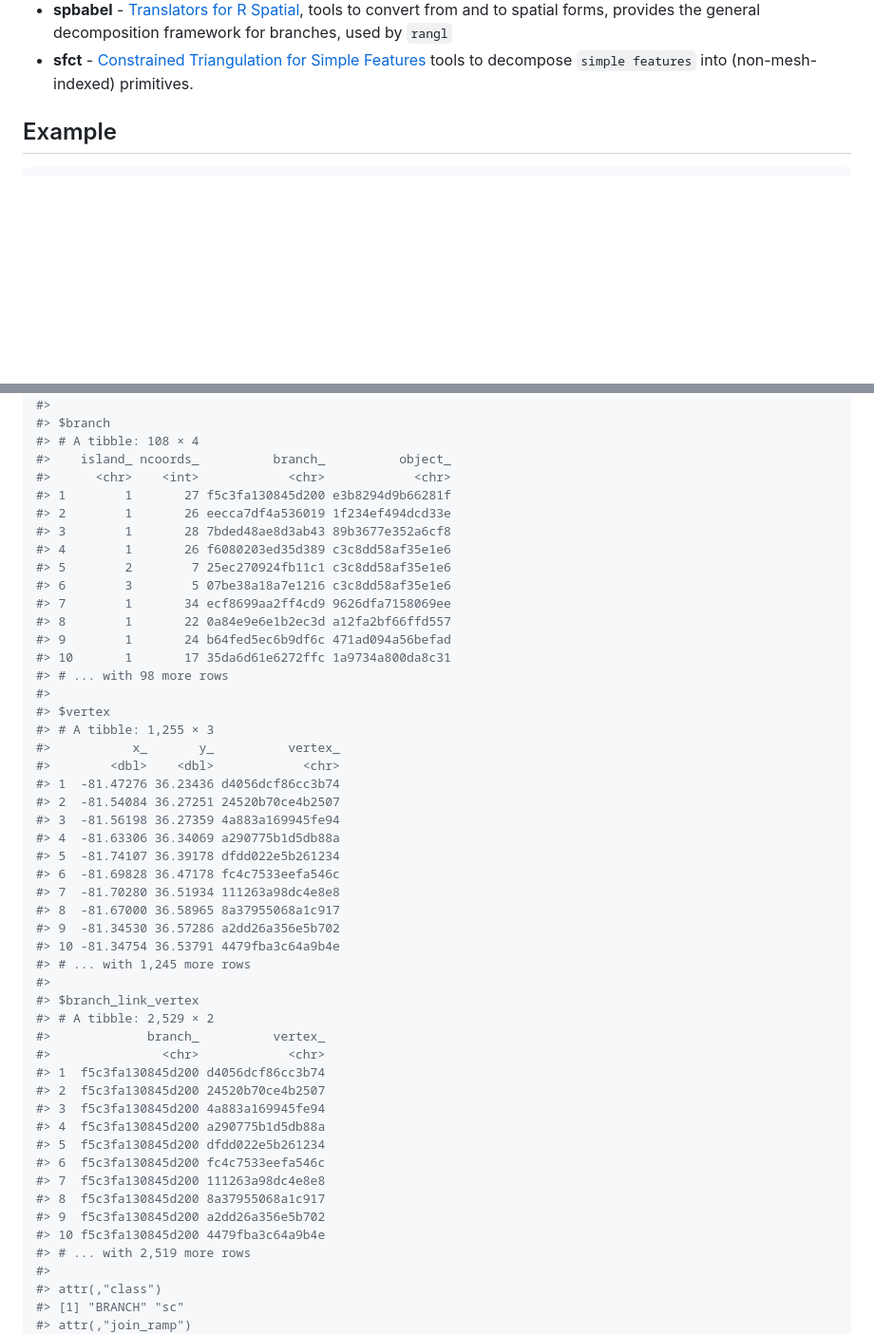
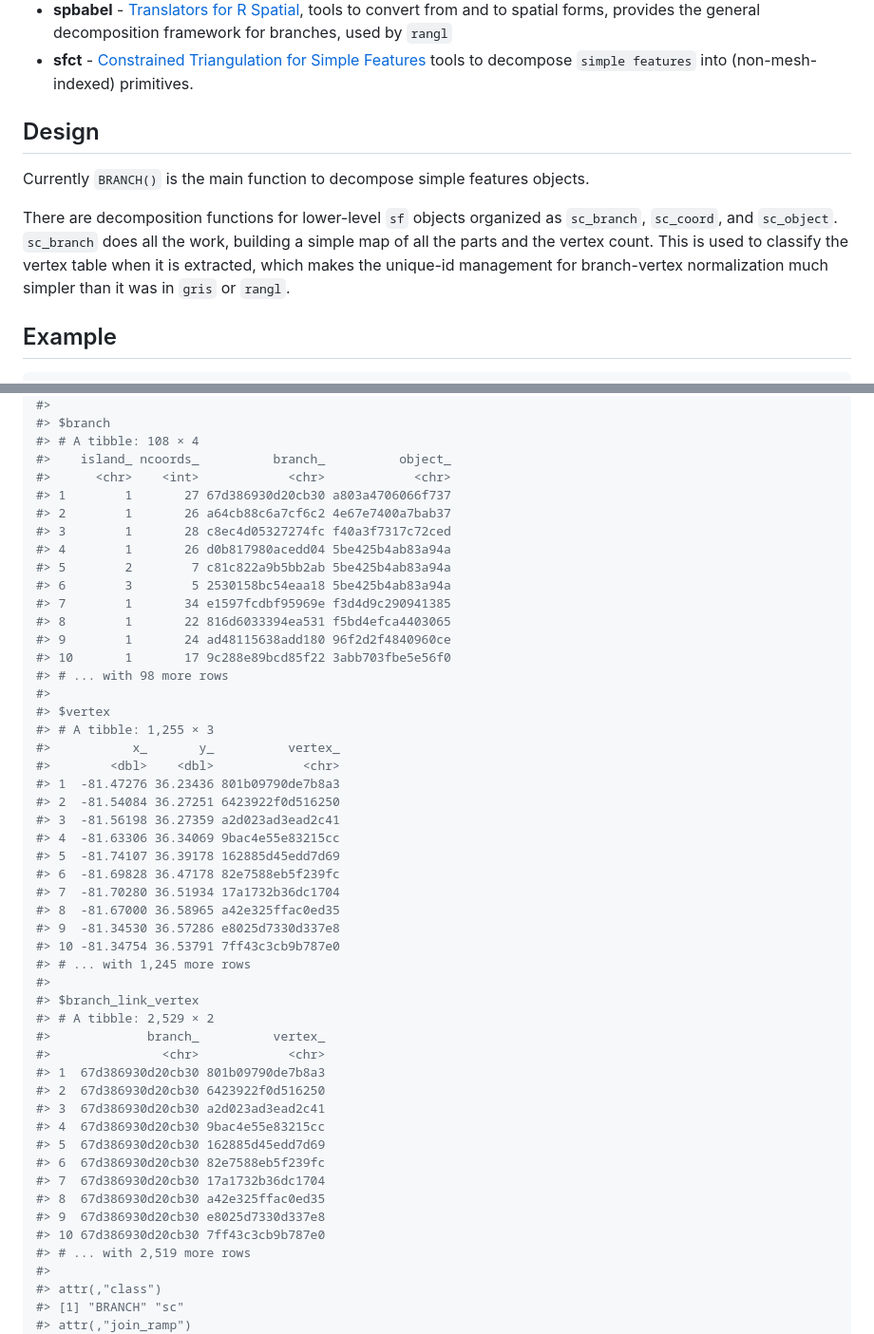
Before and after one commit to hypertidy/silicate, a Markdown page: README.md, 2 parts joined by grey strips. Shown at 95% size. Drawn GitHub-style; blank space fills up the shorter version.

Commit message:
extend readme, all examples successful

```diff
--- a/README.md
+++ b/README.md
@@ -13,6 +13,13 @@ This package is intended to provide support to the `common form` approach descri
 -   **rangl** - [Primitives for Spatial data](https://github.com/r-gris/rangl), a generalization of GIS forms with simple 3D plotting
 -   **spbabel** - [Translators for R Spatial](https://github.com/mdsumner/spbabel), tools to convert from and to spatial forms, provides the general decomposition framework for branches, used by `rangl`
 -   **sfct** - [Constrained Triangulation for Simple Features](https://github.com/r-gris/sfct) tools to decompose `simple features` into (non-mesh-indexed) primitives.
+
+Design
+------
+
+Currently `BRANCH()` is the main function to decompose simple features objects.
+
+There are decomposition functions for lower-level `sf` objects organized as `sc_branch`, `sc_coord`, and `sc_object`. `sc_branch` does all the work, building a simple map of all the parts and the vertex count. This is used to classify the vertex table when it is extracted, which makes the unique-id management for branch-vertex normalization much simpler than it was in `gris` or `rangl`.
 
 Example
 -------
@@ -58,48 +65,48 @@ library(sc)
 #> # A tibble: 108 × 4
 #>    island_ ncoords_          branch_          object_
 #>      <chr>    <int>            <chr>            <chr>
-#> 1        1       27 f5c3fa130845d200 e3b8294d9b66281f
-#> 2        1       26 eecca7df4a536019 1f234ef494dcd33e
-#> 3        1       28 7bded48ae8d3ab43 89b3677e352a6cf8
-#> 4        1       26 f6080203ed35d389 c3c8dd58af35e1e6
-#> 5        2        7 25ec270924fb11c1 c3c8dd58af35e1e6
-#> 6        3        5 07be38a18a7e1216 c3c8dd58af35e1e6
-#> 7        1       34 ecf8699aa2ff4cd9 9626dfa7158069ee
-#> 8        1       22 0a84e9e6e1b2ec3d a12fa2bf66ffd557
-#> 9        1       24 b64fed5ec6b9df6c 471ad094a56befad
-#> 10       1       17 35da6d61e6272ffc 1a9734a800da8c31
+#> 1        1       27 67d386930d20cb30 a803a4706066f737
+#> 2        1       26 a64cb88c6a7cf6c2 4e67e7400a7bab37
+#> 3        1       28 c8ec4d05327274fc f40a3f7317c72ced
+#> 4        1       26 d0b817980acedd04 5be425b4ab83a94a
+#> 5        2        7 c81c822a9b5bb2ab 5be425b4ab83a94a
+#> 6        3        5 2530158bc54eaa18 5be425b4ab83a94a
+#> 7        1       34 e1597fcdbf95969e f3d4d9c290941385
+#> 8        1       22 816d6033394ea531 f5bd4efca4403065
+#> 9        1       24 ad48115638add180 96f2d2f4840960ce
+#> 10       1       17 9c288e89bcd85f22 3abb703fbe5e56f0
 #> # ... with 98 more rows
 #>
 #> $vertex
 #> # A tibble: 1,255 × 3
 #>           x_       y_          vertex_
 #>        <dbl>    <dbl>            <chr>
-#> 1  -81.47276 36.23436 d4056dcf86cc3b74
-#> 2  -81.54084 36.27251 24520b70ce4b2507
-#> 3  -81.56198 36.27359 4a883a169945fe94
-#> 4  -81.63306 36.34069 a290775b1d5db88a
-#> 5  -81.74107 36.39178 dfdd022e5b261234
-#> 6  -81.69828 36.47178 fc4c7533eefa546c
-#> 7  -81.70280 36.51934 111263a98dc4e8e8
-#> 8  -81.67000 36.58965 8a37955068a1c917
-#> 9  -81.34530 36.57286 a2dd26a356e5b702
-#> 10 -81.34754 36.53791 4479fba3c64a9b4e
+#> 1  -81.47276 36.23436 801b09790de7b8a3
+#> 2  -81.54084 36.27251 6423922f0d516250
+#> 3  -81.56198 36.27359 a2d023ad3ead2c41
+#> 4  -81.63306 36.34069 9bac4e55e83215cc
+#> 5  -81.74107 36.39178 162885d45edd7d69
+#> 6  -81.69828 36.47178 82e7588eb5f239fc
+#> 7  -81.70280 36.51934 17a1732b36dc1704
+#> 8  -81.67000 36.58965 a42e325ffac0ed35
+#> 9  -81.34530 36.57286 e8025d7330d337e8
+#> 10 -81.34754 36.53791 7ff43c3cb9b787e0
 #> # ... with 1,245 more rows
 #>
 #> $branch_link_vertex
 #> # A tibble: 2,529 × 2
 #>             branch_          vertex_
 #>               <chr>            <chr>
-#> 1  f5c3fa130845d200 d4056dcf86cc3b74
-#> 2  f5c3fa130845d200 24520b70ce4b2507
-#> 3  f5c3fa130845d200 4a883a169945fe94
-#> 4  f5c3fa130845d200 a290775b1d5db88a
-#> 5  f5c3fa130845d200 dfdd022e5b261234
-#> 6  f5c3fa130845d200 fc4c7533eefa546c
-#> 7  f5c3fa130845d200 111263a98dc4e8e8
-#> 8  f5c3fa130845d200 8a37955068a1c917
-#> 9  f5c3fa130845d200 a2dd26a356e5b702
-#> 10 f5c3fa130845d200 4479fba3c64a9b4e
+#> 1  67d386930d20cb30 801b09790de7b8a3
+#> 2  67d386930d20cb30 6423922f0d516250
+#> 3  67d386930d20cb30 a2d023ad3ead2c41
+#> 4  67d386930d20cb30 9bac4e55e83215cc
+#> 5  67d386930d20cb30 162885d45edd7d69
+#> 6  67d386930d20cb30 82e7588eb5f239fc
+#> 7  67d386930d20cb30 17a1732b36dc1704
+#> 8  67d386930d20cb30 a42e325ffac0ed35
+#> 9  67d386930d20cb30 e8025d7330d337e8
+#> 10 67d386930d20cb30 7ff43c3cb9b787e0
 #> # ... with 2,519 more rows
 #>
 #> attr(,"class")
```
Also changed, not shown: other parts of README.md (+48 -0 lines), NEWS.md (added, +3 -0 lines), README-unnamed-chunk-5-1.png (added), README-unnamed-chunk-5-2.png (added), 13 other files.
